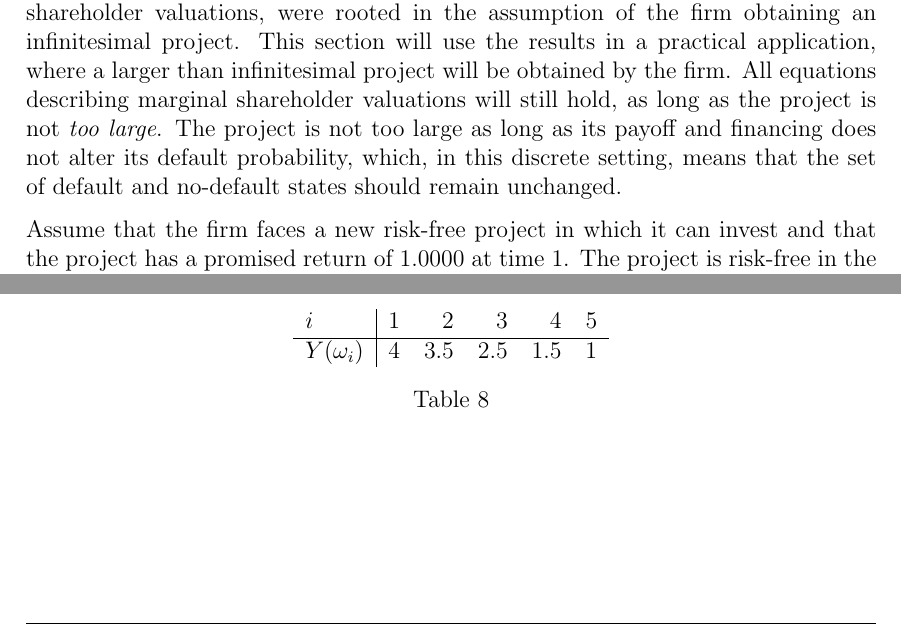
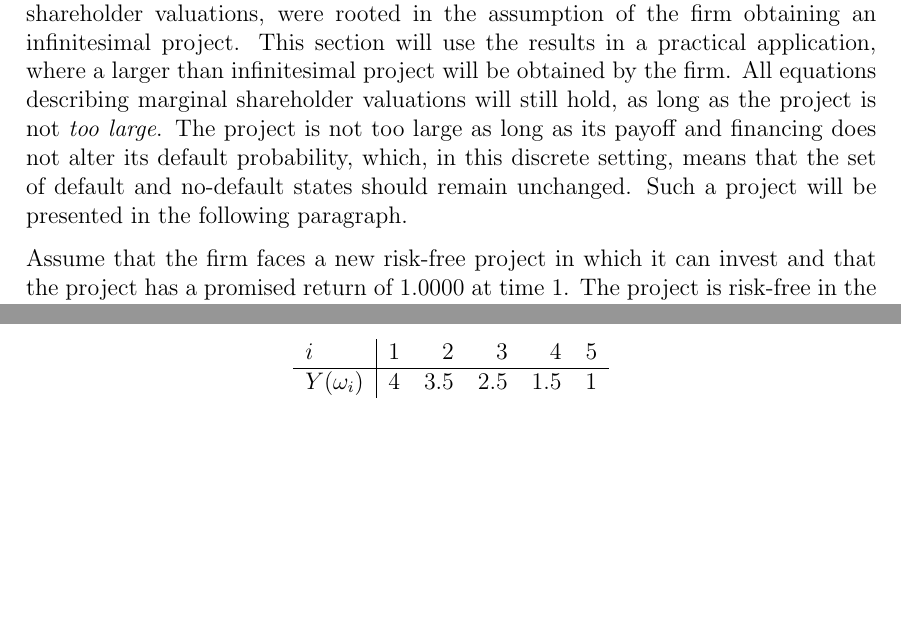
Before and after one commit to sebastianbaltser/master-thesis, a LaTeX thesis (thesis/main.tex, which reads thesis/content/body-matter/single-period-model/examples/risk-free-project/introduction.tex): two parts of pages 41 and 51 of 56, joined at a grey line, cut so that both start at the same text, the shorter picture padded with empty space. Compiled offline with pdfLaTeX.

Commit message:
Add bridge

```diff
--- a/thesis/content/body-matter/single-period-model/examples/risk-free-project/introduction.tex
+++ b/thesis/content/body-matter/single-period-model/examples/risk-free-project/introduction.tex
@@ -71,6 +71,7 @@
     The project is not too large as long as its payoff and financing does not
     alter its default probability, which, in this discrete setting, means
     that the set of default and no-default states should remain unchanged.
+    Such a project will be presented in the following paragraph.
 
     Assume that the firm faces a new risk-free project in which it can invest
     and that the project has a promised return of $\num{1}$ at time 1.
```
